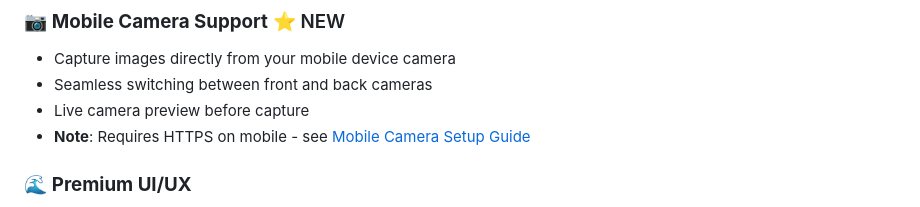
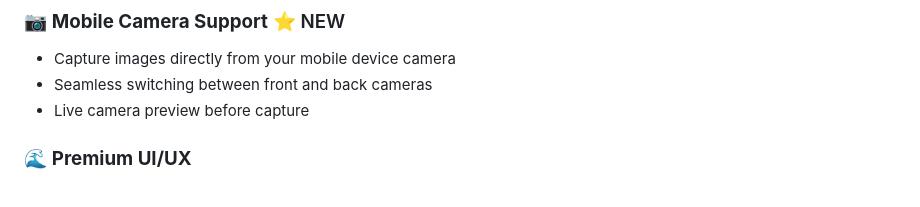
Before and after one commit to debmalya123-debug/Vibe-Playlist, a Markdown page: README.md, the part around the change. Rendered like a GitHub page.

```diff
--- a/README.md
+++ b/README.md
@@ -49,7 +49,6 @@ VibePlaylist is an AI-powered web application that analyzes the emotional essenc
 - Capture images directly from your mobile device camera
 - Seamless switching between front and back cameras
 - Live camera preview before capture
-- **Note**: Requires HTTPS on mobile - see [Mobile Camera Setup Guide](MOBILE_CAMERA_SETUP.md)
 
 ### 🌊 **Premium UI/UX**
 
```
